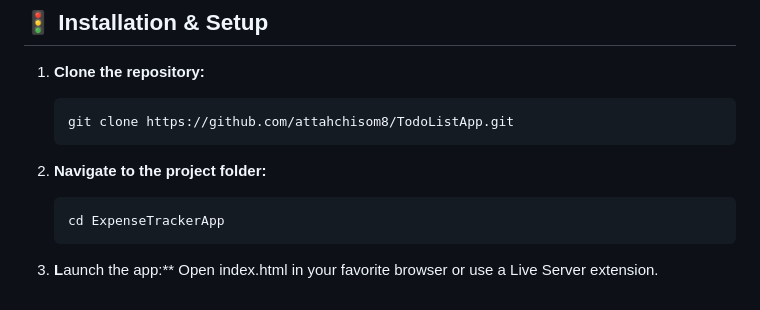
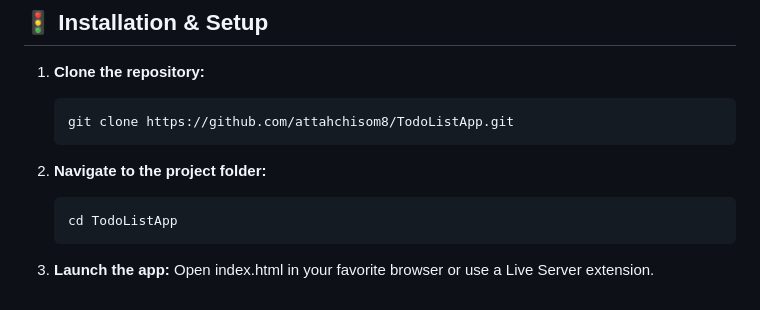
Before and after one commit to attahchisom8/TodoListApp, a Markdown page: README.md, the part around the change. Rendered like a GitHub page.

````diff
--- a/README.md
+++ b/README.md
@@ -62,8 +62,8 @@ Unlike standard task-tracking applications that rely on bulky libraries or frame
     ```
 2.  **Navigate to the project folder:**
     ```bash
-    cd ExpenseTrackerApp
+    cd TodoListApp
     ```
 
-3. **L**aunch the app:**
+3. **Launch the app:**
     Open index.html in your favorite browser or use a Live Server extension.
````
